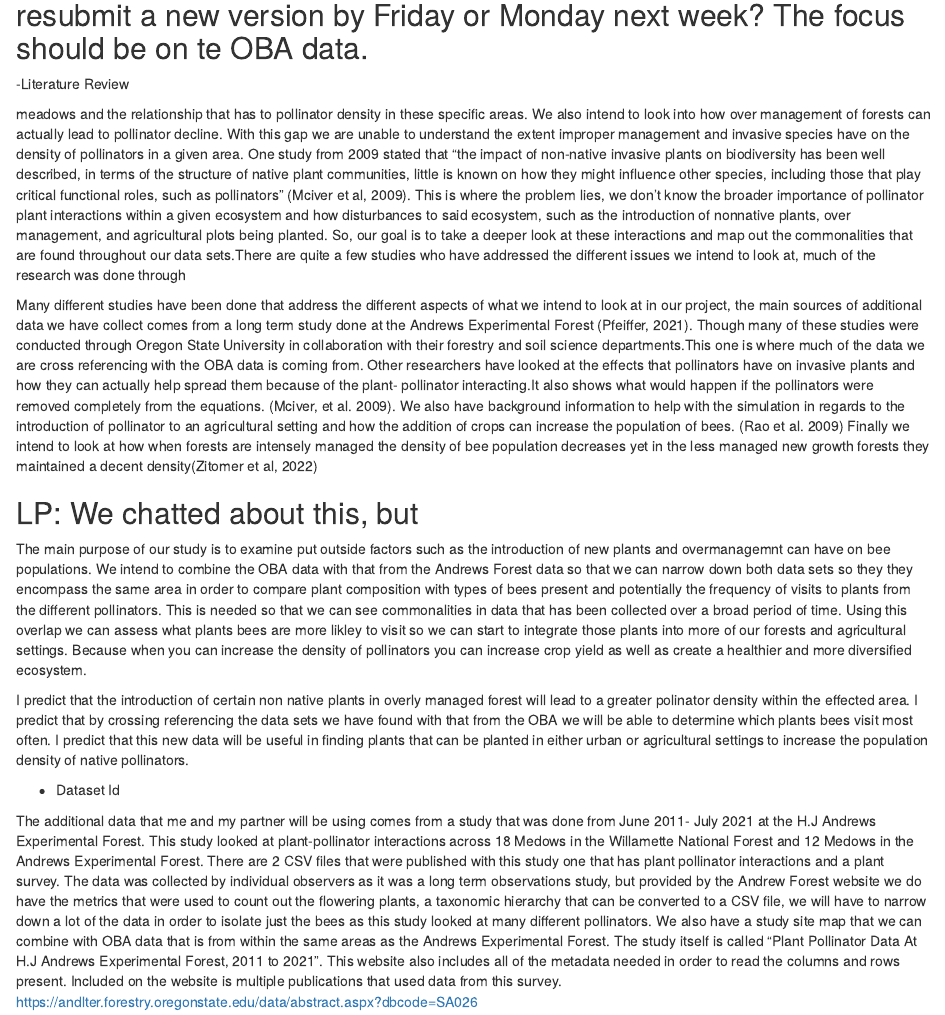
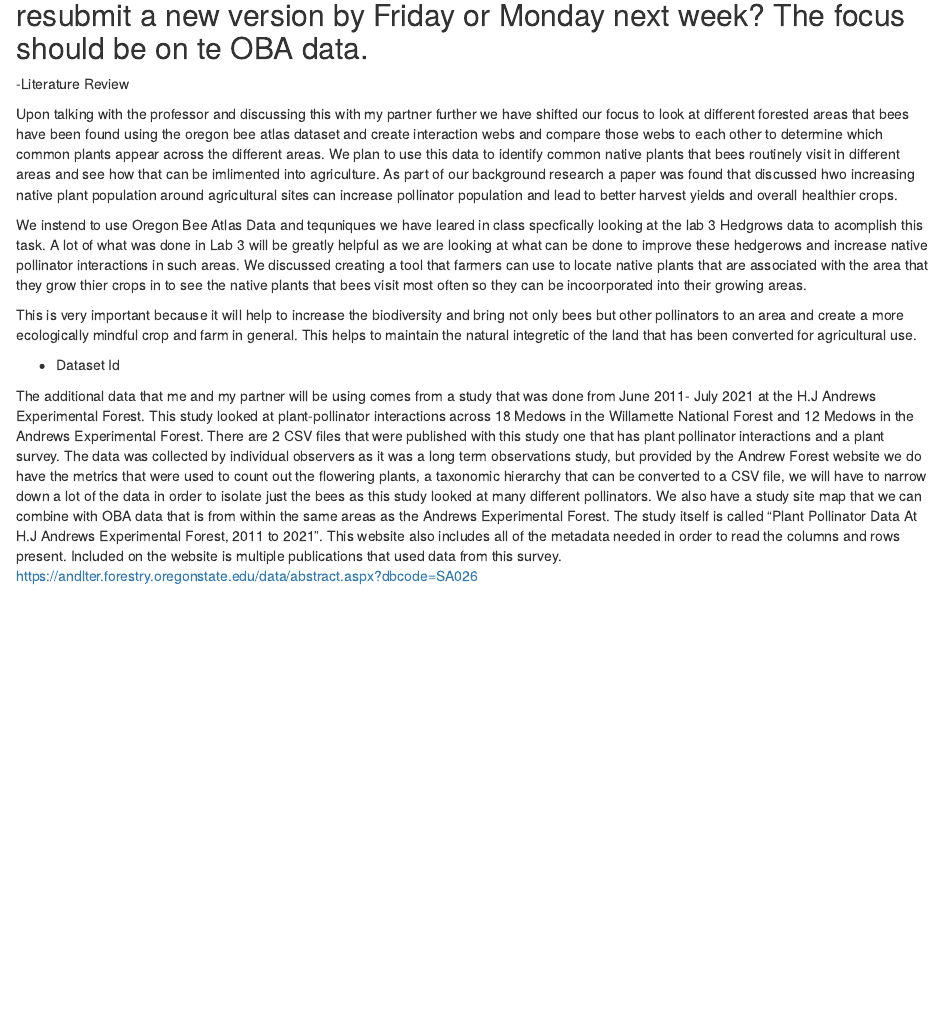
Before and after one commit to sweinst2/DS-Final, an R Markdown document (Weinstein_PollinatorInteractions.Rmd): the page in a window 1100 px wide, from 210 px down. Rendered offline with R 4.5, knitr and Pandoc, with nearby package versions.

Commit message:
fixed workflow

```diff
--- a/Weinstein_PollinatorInteractions.Rmd
+++ b/Weinstein_PollinatorInteractions.Rmd
@@ -13,23 +13,13 @@ knitr::opts_chunk$set(echo = TRUE)
 
 -Literature Review
 
+Upon talking with the professor and discussing this with my partner further we have shifted our focus to look at different forested areas that bees have been found using the oregon bee atlas dataset and create interaction webs and compare those webs to each other to determine which common plants appear across the different areas. We plan to use this data to identify common native plants that bees routinely visit in different areas and see how that can be imlimented into agriculture. As part of our background research a paper was found that discussed hwo increasing native plant population around agricultural sites can increase pollinator population and lead to better harvest yields and overall healthier crops.
 
 
-meadows and the relationship that has to pollinator density in these
-specific areas. We also intend to look into how over management of
-forests can actually lead to pollinator decline. With this gap we are
-unable to understand the extent improper management and invasive species
-have on the density of pollinators in a given area. One study from 2009
-stated that “the impact of non-native invasive plants on biodiversity has been well described, in terms of the structure of native plant communities, little is known on how they might influence other species, including those that play critical functional roles, such as pollinators” (Mciver et al, 2009). This is where the problem lies, we don’t know the broader importance of pollinator plant interactions within a given
-ecosystem and how disturbances to said ecosystem, such as the introduction of nonnative plants, over management, and agricultural plots being planted. So, our goal is to take a deeper look at these interactions and map out the commonalities that are found throughout our data sets.There are quite a few  studies who have addressed the different issues we intend to look at, much of the research was done through
+We instend to use Oregon Bee Atlas Data and tequniques we have leared in class specfically looking at the lab 3  Hedgrows data to acomplish this task. A lot of what was done in Lab 3 will be greatly helpful as we are looking at what can be done to improve these hedgerows and increase native pollinator interactions in such areas. We discussed creating a tool that farmers can use to locate native plants that are associated with the area that they grow thier crops in to see the native plants that bees visit most often so they can be incoorporated into their growing areas.
 
-Many different studies have been done that address the different aspects of what we intend to look at in our project, the main sources of additional data we have collect comes from a long term study done at the Andrews Experimental Forest (Pfeiffer, 2021). Though many of these studies were conducted through Oregon State University in collaboration with their forestry and soil science departments.This one is where much of the data we are cross referencing with the OBA data is coming from. Other researchers have looked at the effects that pollinators have on invasive plants and how they can actually help spread them because of the plant- pollinator interacting.It also shows what would happen if the pollinators were removed completely from the equations. (Mciver, et al. 2009). We also have background information to help with the simulation in regards to the introduction of pollinator to an agricultural setting and how the addition of crops can increase the population of bees. (Rao et al. 2009) Finally we intend to look at how when forests are intensely managed the density of bee population decreases yet in the less managed new growth forests they maintained a decent density(Zitomer et al, 2022)
+This is very important because it will help to increase the biodiversity and bring not only bees but other pollinators to an area and create a more ecologically mindful crop and farm in general. This helps to maintain the natural integretic of the land that has been converted for agricultural use.
 
-## LP: We chatted about this, but
-
-The main purpose of our study is to examine put outside factors such as the introduction of new plants and overmanagemnt can have on bee populations. We intend to combine the OBA data with that from the Andrews Forest data so that we can narrow down both data sets so they they encompass the same area in order to compare plant composition with types of bees present and potentially the frequency of visits to plants from the different pollinators. This is needed so that we can see commonalities in data that has been collected over a broad period of time. Using this overlap we can assess what plants bees are more likley to visit so we can start to integrate those plants into more of our forests and agricultural settings. Because when you can increase the density of pollinators you can increase crop yield as well as create a healthier and more diversified ecosystem.
-
-I predict that the introduction of certain non native plants in overly managed forest will lead to a greater polinator density within the effected area. I predict that by crossing referencing the data sets we have found with that from the OBA we will be able to determine which plants bees visit most often. I predict that this new data will be useful in finding plants that can be planted in either urban or agricultural settings to increase the population density of native pollinators.
 
 - Dataset Id
 
```
